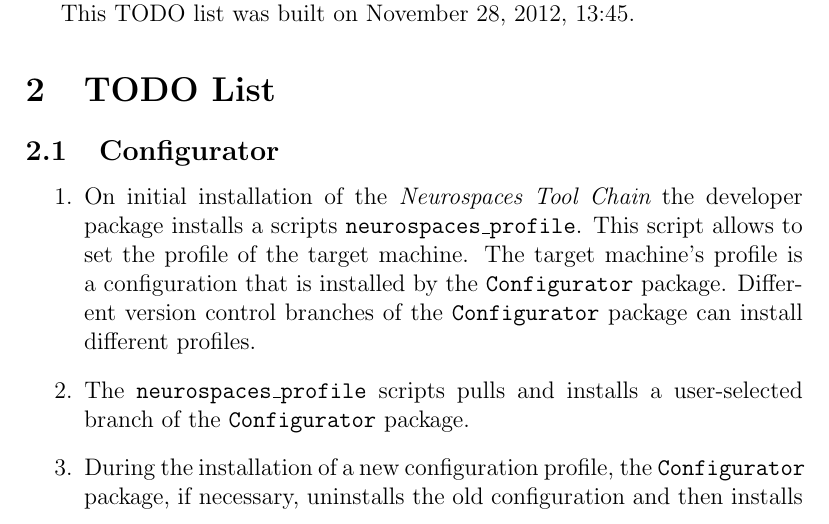
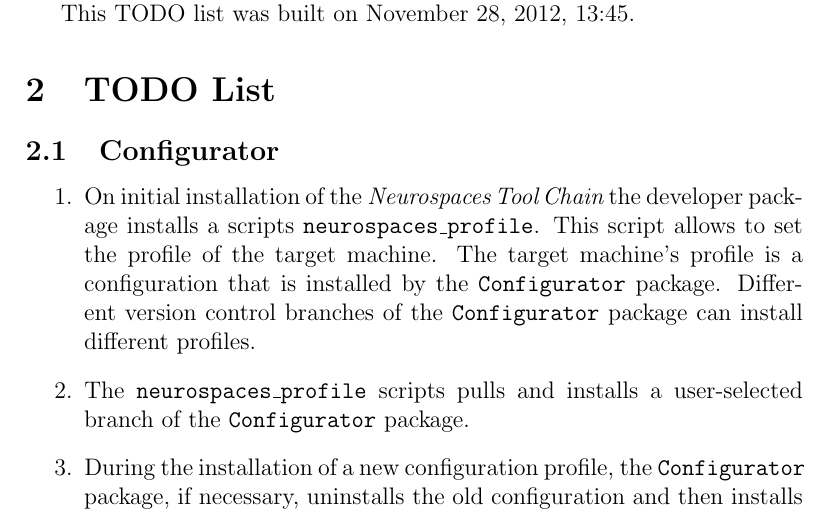
Before and after one commit to HugoCornelis/heterarch, a LaTeX document (project-todo/project-todo.tex): part of page 1 of 7, cut so that both start at the same text. Compiled offline with pdfLaTeX.

Commit message:
1. Updated project-todo.

```diff
--- a/project-todo/project-todo.tex
+++ b/project-todo/project-todo.tex
@@ -43,8 +43,8 @@ This TODO list was built on \today, \thistime.
 \subsection{Configurator}
 
 \begin{enumerate}
-\item On initial installation of the {\it Neurospaces Tool Chain} the
-  developer package installs a scripts {\tt neurospaces\_profile}.
+\item On initial installation of the {\it Neurospaces\,Tool\,Chain}
+  the developer package installs a scripts {\tt neurospaces\_profile}.
   This script allows to set the profile of the target machine.  The
   target machine's profile is a configuration that is installed by the
   {\tt Configurator} package.  Different version control branches of
```
